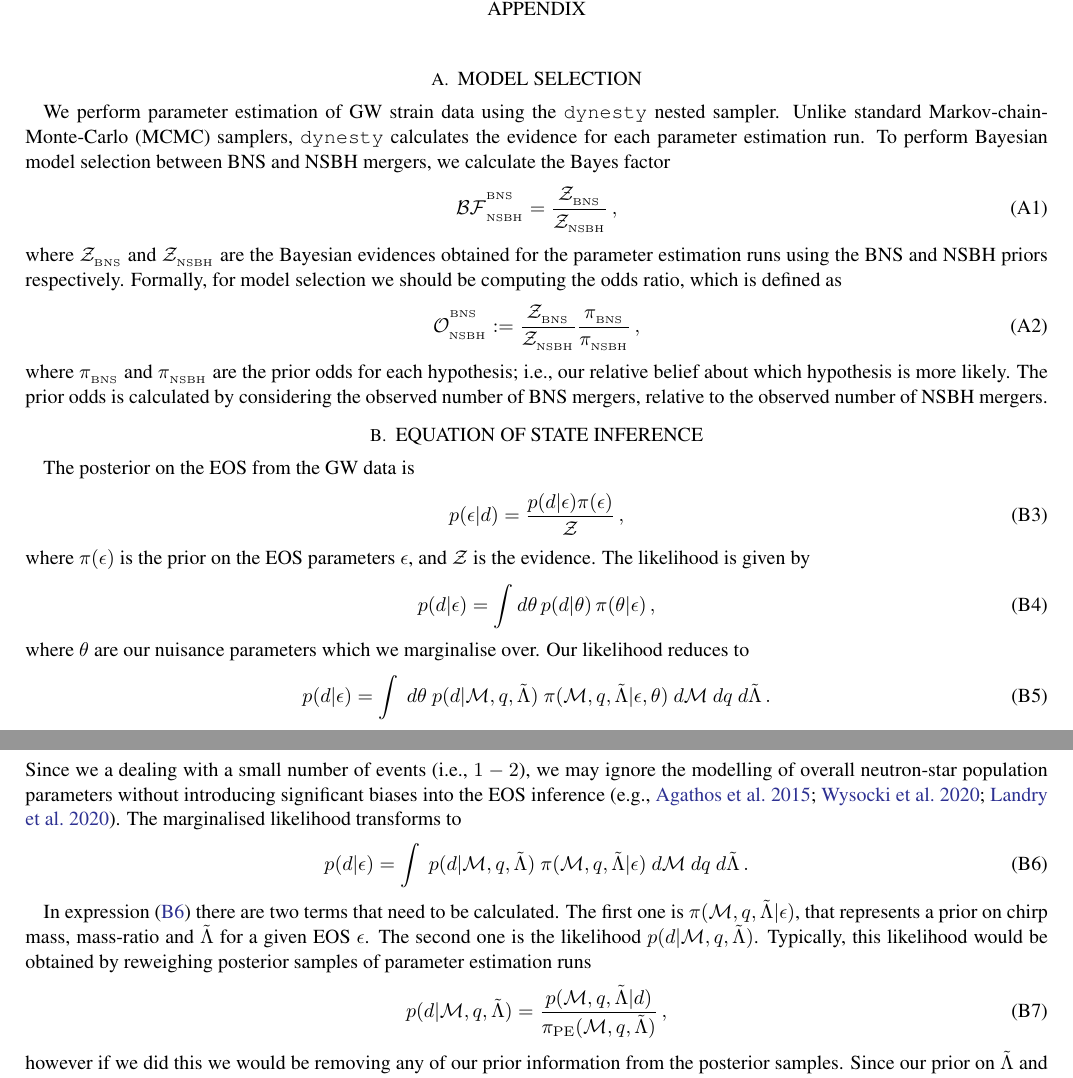
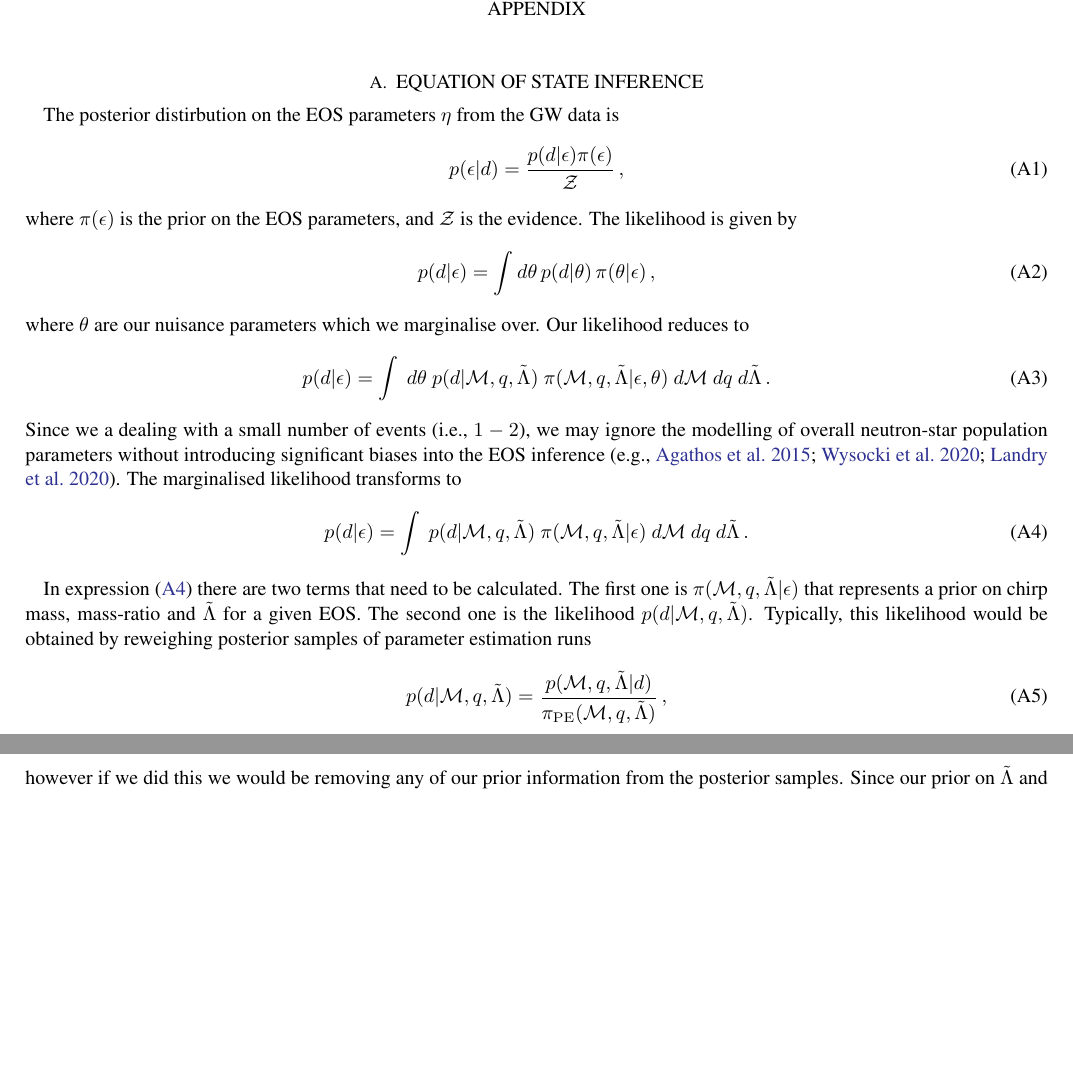
Before and after one commit to EckerChristian/MCLambdaBHNS, a LaTeX paper (paper.tex): two parts of pages 6 and 7 of 9 before the commit and two parts of pages 6 and 7 of 8 after it, joined at a grey line, cut so that both start at the same text, the shorter picture padded with empty space. Compiled offline with pdfLaTeX.

Commit message:
cleaned up appendix

```diff
--- a/paper.tex
+++ b/paper.tex
@@ -568,50 +568,50 @@ extensions in future work.
 
 \appendix
 
-%========================================================================
-\section{Model Selection}
-\label{sec:Model Selection}
-%========================================================================
+% %========================================================================
+% \section{Model Selection}
+% \label{sec:Model Selection}
+% %========================================================================
 
-We perform parameter estimation of GW strain data using the
-\texttt{dynesty} nested sampler. Unlike standard Markov-chain-Monte-Carlo
-(MCMC) samplers, \texttt{dynesty} calculates the evidence for each
-parameter estimation run. To perform Bayesian model selection between BNS
-and NSBH mergers, we calculate the Bayes factor
-%
-\begin{equation}
-  \mathcal{BF}^{^{\rm BNS}}_{_{\rm NSBH}} = \frac{\mathcal{Z_{_{\rm
-          BNS}}}}{\mathcal{Z_{_{\rm NSBH}}}}\,,
-\end{equation}
-%
-where $\mathcal{Z}_{_{\rm BNS}}$ and $\mathcal{Z}_{_{\rm NSBH}}$ are the
-Bayesian evidences obtained for the parameter estimation runs using the
-BNS and NSBH priors respectively. Formally, for model selection we should
-be computing the odds ratio, which is defined as
-%
-\begin{equation}
-  \mathcal{O}^{^{\rm BNS}}_{_{\rm NSBH}} := \frac{\mathcal{Z_{_{\rm
-          BNS}}}}{\mathcal{Z_{_{\rm NSBH}}}} \frac{\pi_{_{\rm
-        BNS}}}{\pi_{_{\rm NSBH}}}\,,
-\end{equation}
-%
-where $\pi_{_{\rm BNS}}$ and $\pi_{_{\rm NSBH}}$ are the prior odds for
-each hypothesis; i.e., our relative belief about which hypothesis is more
-likely. The prior odds is calculated by considering the observed number
-of BNS mergers, relative to the observed number of NSBH mergers.
+% We perform parameter estimation of GW strain data using the
+% \texttt{dynesty} nested sampler. Unlike standard Markov-chain-Monte-Carlo
+% (MCMC) samplers, \texttt{dynesty} calculates the evidence for each
+% parameter estimation run. To perform Bayesian model selection between BNS
+% and NSBH mergers, we calculate the Bayes factor
+% %
+% \begin{equation}
+%   \mathcal{BF}^{^{\rm BNS}}_{_{\rm NSBH}} = \frac{\mathcal{Z_{_{\rm
+%           BNS}}}}{\mathcal{Z_{_{\rm NSBH}}}}\,,
+% \end{equation}
+% %
+% where $\mathcal{Z}_{_{\rm BNS}}$ and $\mathcal{Z}_{_{\rm NSBH}}$ are the
+% Bayesian evidences obtained for the parameter estimation runs using the
+% BNS and NSBH priors respectively. Formally, for model selection we should
+% be computing the odds ratio, which is defined as
+% %
+% \begin{equation}
+%   \mathcal{O}^{^{\rm BNS}}_{_{\rm NSBH}} := \frac{\mathcal{Z_{_{\rm
+%           BNS}}}}{\mathcal{Z_{_{\rm NSBH}}}} \frac{\pi_{_{\rm
+%         BNS}}}{\pi_{_{\rm NSBH}}}\,,
+% \end{equation}
+% %
+% where $\pi_{_{\rm BNS}}$ and $\pi_{_{\rm NSBH}}$ are the prior odds for
+% each hypothesis; i.e., our relative belief about which hypothesis is more
+% likely. The prior odds is calculated by considering the observed number
+% of BNS mergers, relative to the observed number of NSBH mergers.
 
 %========================================================================
 \section{Equation of state inference}
 \label{sec:EOS_inference}
 %========================================================================
 
-The posterior on the EOS from the GW data is
+The posterior distirbution on the EOS parameters $\eta$ from the GW data is
 %
 \begin{equation}
   p(\epsilon| d) = \frac{p(d|{\epsilon})\pi(\epsilon)}{\mathcal{Z}}\,,
 \end{equation}
 %
-where $\pi(\epsilon)$ is the prior on the EOS parameters $\epsilon$, and
+where $\pi(\epsilon)$ is the prior on the EOS parameters, and
 $\mathcal{Z}$ is the evidence. The likelihood is given by
 %
 \begin{equation}
@@ -642,8 +642,8 @@ likelihood transforms to
 
 In expression~\eqref{eq:P_d_eps} there are two terms that need to be
 calculated. The first one is $\pi(\mathcal{M}, q,
-\tilde{\Lambda}|\epsilon)$, that represents a prior on chirp mass,
-mass-ratio and $\tilde{\Lambda}$ for a given EOS $\epsilon$. The second
+\tilde{\Lambda}|\epsilon)$ that represents a prior on chirp mass,
+mass-ratio and $\tilde{\Lambda}$ for a given EOS. The second
 one is the likelihood $p(d|\mathcal{M},q,\tilde{\Lambda})$. Typically,
 this likelihood would be obtained by reweighing posterior samples of
 parameter estimation runs
```
